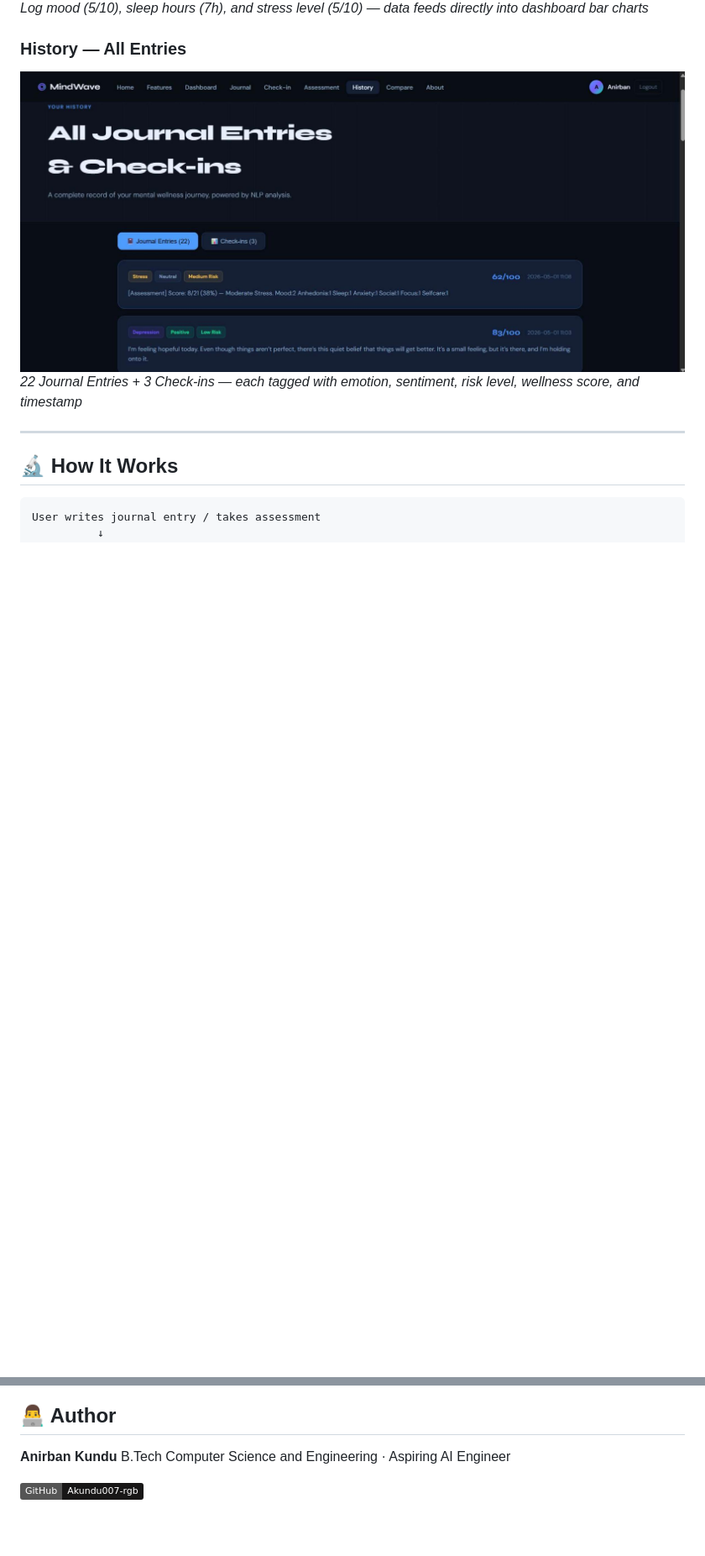
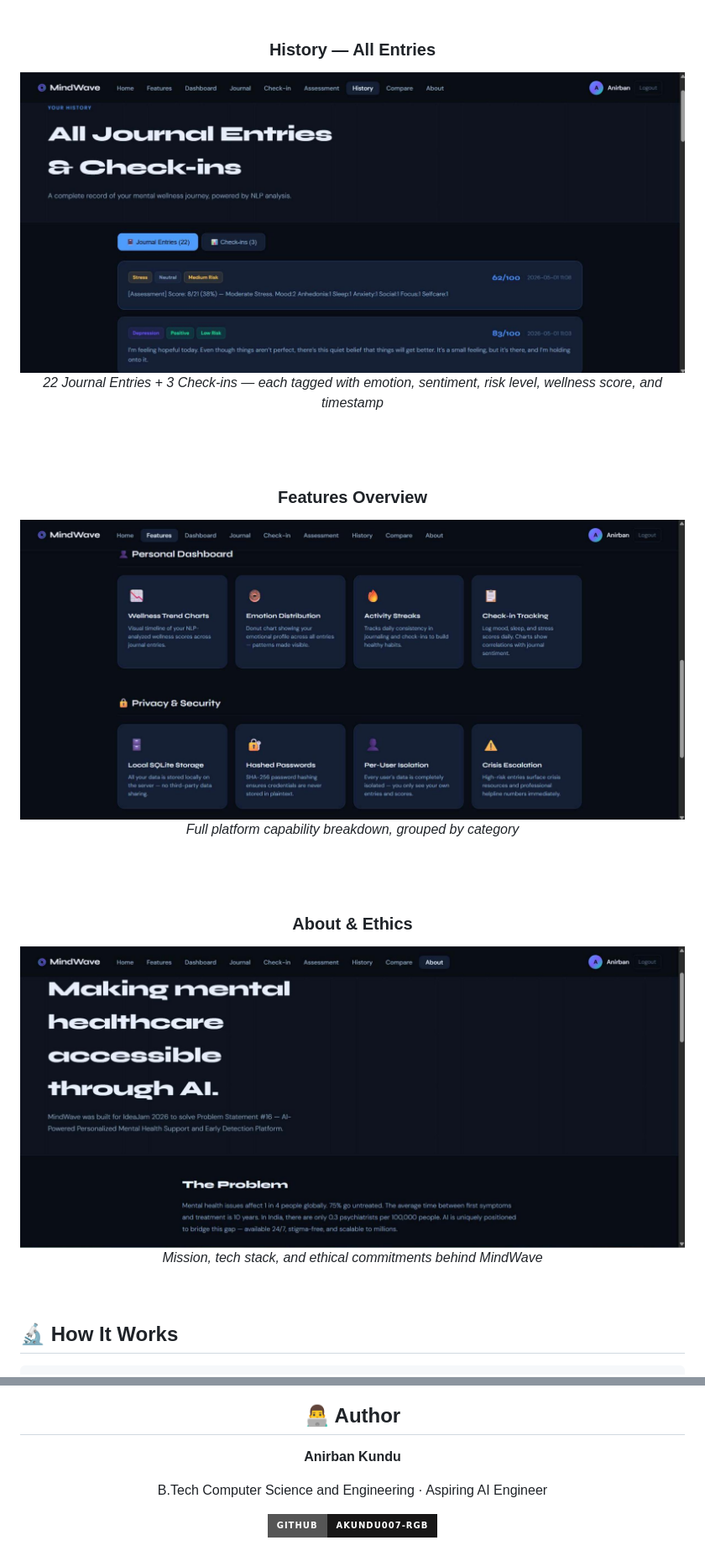
Before and after one commit to Akundu007-rgb/mindwave-ai, a Markdown page: README.md, 2 parts joined by grey strips. Shown at 84% size. Rendered like a GitHub page; badges without logos; blank space fills up the shorter version.

Commit message:
Update README.md with new structure and content

```diff
--- a/README.md
+++ b/README.md
@@ -125,5 +162,19 @@ MindWave closes this gap with AI that is available 24/7, costs nothing to scale,
 ### History — All Entries
-![History Page](screenshots/10-history.jpg)
+<img src="screenshots/10-history.jpg" alt="History Page" width="850">
+
 *22 Journal Entries + 3 Check-ins — each tagged with emotion, sentiment, risk level, wellness score, and timestamp*
 
----
+<br><br>
+
+### Features Overview
+<img src="screenshots/11-features.jpg" alt="Features Page" width="850">
+
+*Full platform capability breakdown, grouped by category*
+
+<br><br>
+
+### About & Ethics
+<img src="screenshots/12-about.jpg" alt="About Page" width="850">
+
+*Mission, tech stack, and ethical commitments behind MindWave*
+
@@ -516,7 +572,8 @@ If you or someone you know is in crisis:
 ## 👨‍💻 Author
 
 **Anirban Kundu**
+
 B.Tech Computer Science and Engineering · Aspiring AI Engineer
 
-[![GitHub](https://img.shields.io/badge/GitHub-Akundu007--rgb-181717?style=flat&logo=github)](https://github.com/Akundu007-rgb)
+[![GitHub](https://img.shields.io/badge/GitHub-Akundu007--rgb-181717?style=for-the-badge&logo=github&logoColor=white)](https://github.com/Akundu007-rgb)
 
```
Also changed, not shown: other parts of README.md (+78 -34 lines).
